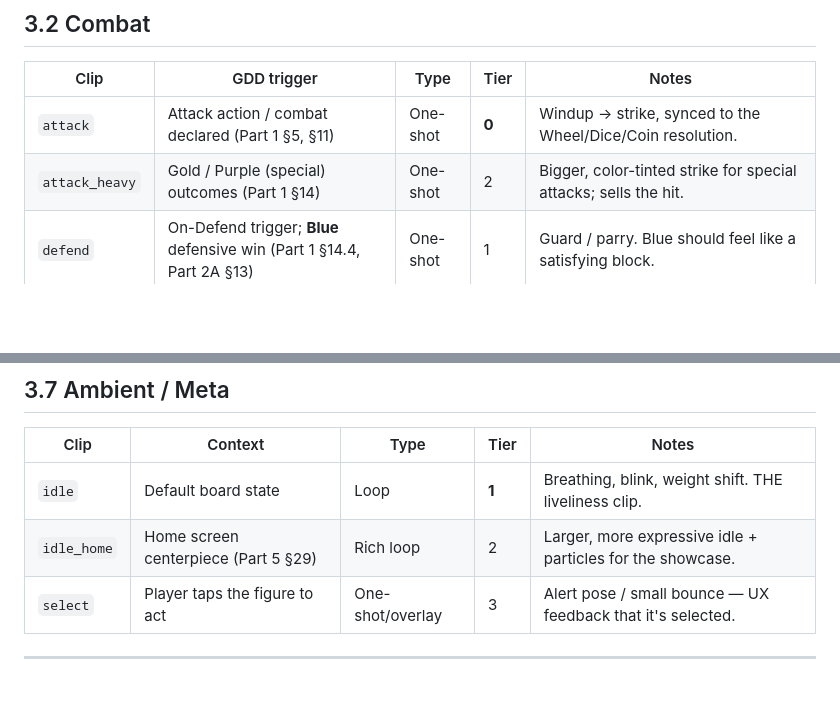
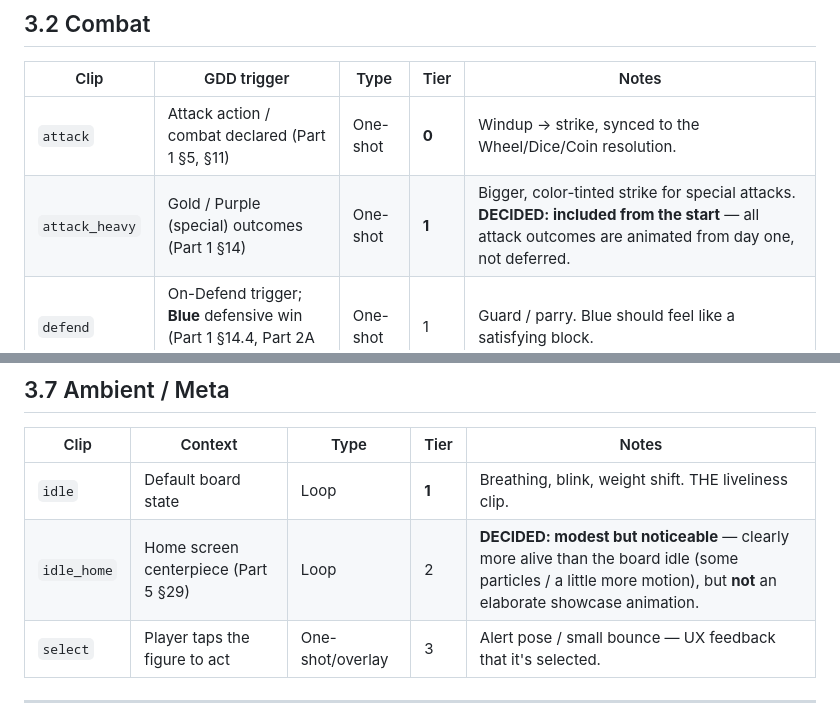
Before and after one commit to GStyleM562/NodeChess, a Markdown page: docs/Part 5 Design UIUX/GDD_v1.0_Part5B_CharacterAnimation.md, 2 parts joined by grey strips. Rendered like a GitHub page; blank space fills up the shorter version.

```diff
--- a/docs/Part 5 Design UIUX/GDD_v1.0_Part5B_CharacterAnimation.md
+++ b/docs/Part 5 Design UIUX/GDD_v1.0_Part5B_CharacterAnimation.md
@@ -66,7 +66,7 @@ Mapped to the actual GDD mechanics. **Tier** = recommended production priority (
 | Clip | GDD trigger | Type | Tier | Notes |
 | ---- | ----------- | ---- | ---- | ----- |
 | `attack` | Attack action / combat declared (Part 1 §5, §11) | One-shot | **0** | Windup → strike, synced to the Wheel/Dice/Coin resolution. |
-| `attack_heavy` | Gold / Purple (special) outcomes (Part 1 §14) | One-shot | 2 | Bigger, color-tinted strike for special attacks; sells the hit. |
+| `attack_heavy` | Gold / Purple (special) outcomes (Part 1 §14) | One-shot | **1** | Bigger, color-tinted strike for special attacks. **DECIDED: included from the start** — all attack outcomes are animated from day one, not deferred. |
 | `defend` | On-Defend trigger; **Blue** defensive win (Part 1 §14.4, Part 2A §13) | One-shot | 1 | Guard / parry. Blue should feel like a satisfying block. |
 | `hit` / `brace` | Combat **tie** or survived exchange — "both remain" (Part 1 §14) | One-shot | 1 | Flinch but stays on the board. Distinguishes survival from KO. |
 | `ko` | Lose combat → KO Bench (Part 1 §16) | One-shot | **0** | The defeat moment (Part 5 §13: "explosion"). Then figure leaves board. |
@@ -113,7 +113,7 @@ Status effects (Part 1 §15) should each have a recognizable body language **plu
 | Clip | Context | Type | Tier | Notes |
 | ---- | ------- | ---- | ---- | ----- |
 | `idle` | Default board state | Loop | **1** | Breathing, blink, weight shift. THE liveliness clip. |
-| `idle_home` | Home screen centerpiece (Part 5 §29) | Rich loop | 2 | Larger, more expressive idle + particles for the showcase. |
+| `idle_home` | Home screen centerpiece (Part 5 §29) | Loop | 2 | **DECIDED: modest but noticeable** — clearly more alive than the board idle (some particles / a little more motion), but **not** an elaborate showcase animation. |
 | `select` | Player taps the figure to act | One-shot/overlay | 3 | Alert pose / small bounce — UX feedback that it's selected. |
 
 ---
```
Also changed, not shown: other parts of docs/Part 5 Design UIUX/GDD_v1.0_Part5B_CharacterAnimation.md (+17 -12 lines).
